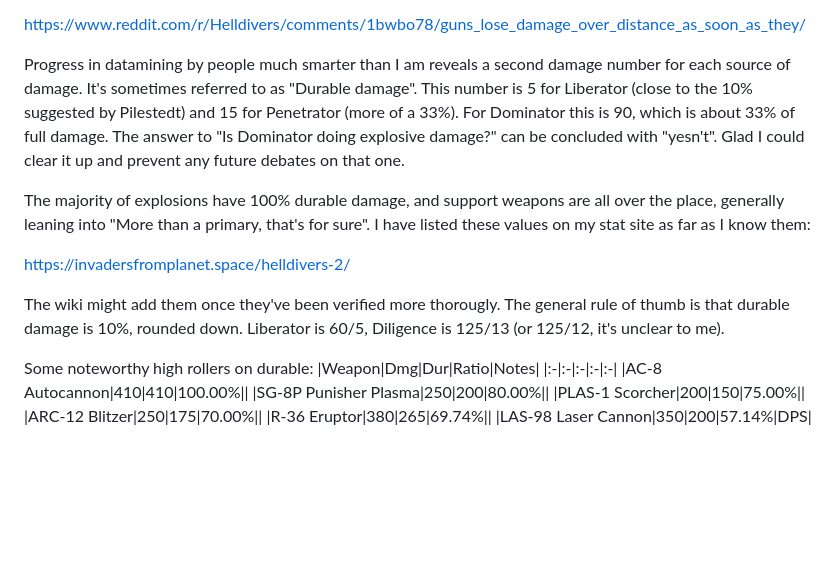
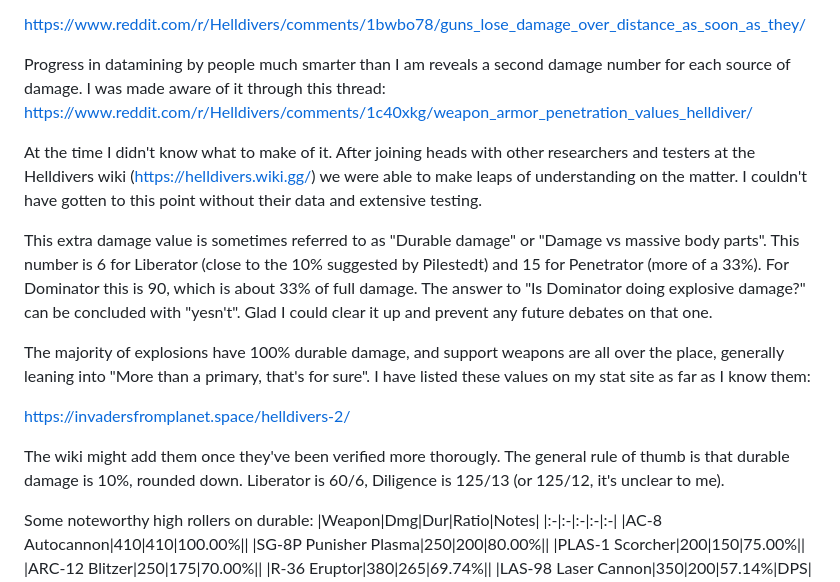
Before and after one commit to zeddidragon/helldivers-calc, a Markdown page: post-draft.md, the part around the change. Drawn GitHub-style; blank space fills up the shorter version.

Commit message:
wiki reference

```diff
--- a/post-draft.md
+++ b/post-draft.md
@@ -17,13 +17,17 @@ The tests have not made a point of firing every shot at point-blank. That's fine
 
 https://www.reddit.com/r/Helldivers/comments/1bwbo78/guns_lose_damage_over_distance_as_soon_as_they/
 
-Progress in datamining by people much smarter than I am reveals a second damage number for each source of damage. It's sometimes referred to as "Durable damage". This number is 5 for Liberator (close to the 10% suggested by Pilestedt) and 15 for Penetrator (more of a 33%). For Dominator this is 90, which is about 33% of full damage. The answer to "Is Dominator doing explosive damage?" can be concluded with "yesn't". Glad I could clear it up and prevent any future debates on that one.
+Progress in datamining by people much smarter than I am reveals a second damage number for each source of damage. I was made aware of it through this thread: https://www.reddit.com/r/Helldivers/comments/1c40xkg/weapon_armor_penetration_values_helldiver/
+
+At the time I didn't know what to make of it. After joining heads with other researchers and testers at the Helldivers wiki (https://helldivers.wiki.gg/) we were able to make leaps of understanding on the matter. I couldn't have gotten to this point without their data and extensive testing.
+
+This extra damage value is sometimes referred to as "Durable damage" or "Damage vs massive body parts". This number is 6 for Liberator (close to the 10% suggested by Pilestedt) and 15 for Penetrator (more of a 33%). For Dominator this is 90, which is about 33% of full damage. The answer to "Is Dominator doing explosive damage?" can be concluded with "yesn't". Glad I could clear it up and prevent any future debates on that one.
 
 The majority of explosions have 100% durable damage, and support weapons are all over the place, generally leaning into "More than a primary, that's for sure". I have listed these values on my stat site as far as I know them:
 
 https://invadersfromplanet.space/helldivers-2/
 
-The wiki might add them once they've been verified more thorougly. The general rule of thumb is that durable damage is 10%, rounded down. Liberator is 60/5, Diligence is 125/13 (or 125/12, it's unclear to me).
+The wiki might add them once they've been verified more thorougly. The general rule of thumb is that durable damage is 10%, rounded down. Liberator is 60/6, Diligence is 125/13 (or 125/12, it's unclear to me).
 
 Some noteworthy high rollers on durable:
 |Weapon|Dmg|Dur|Ratio|Notes|
```
